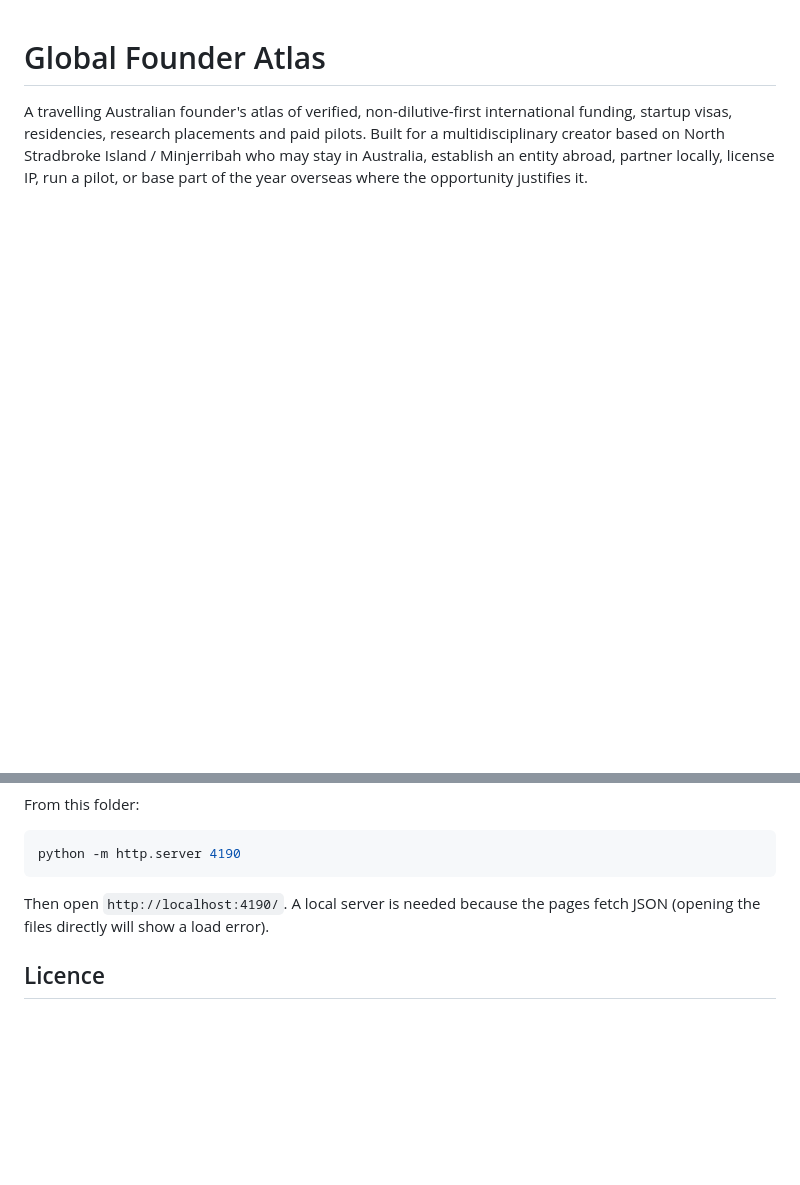
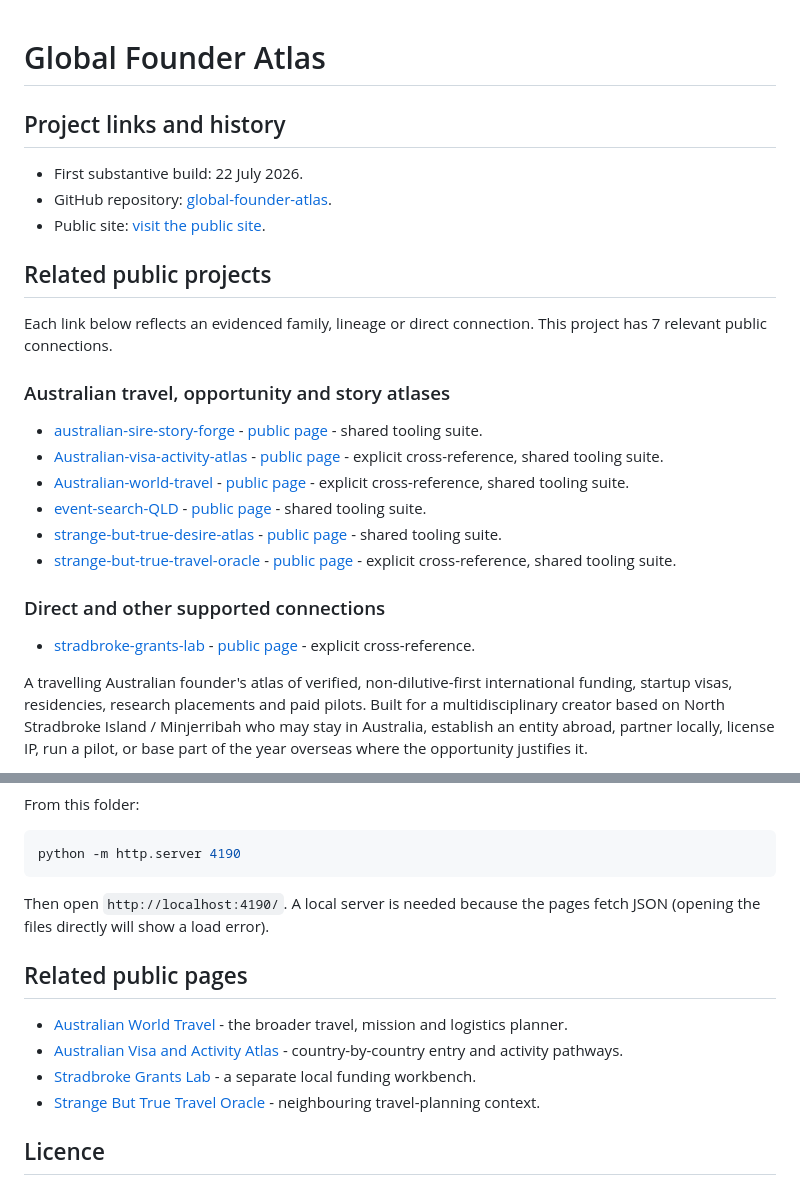
Before and after one commit to auraofintelligence/global-founder-atlas, a Markdown page: README.md, 2 parts joined by grey strips. GitHub-like rendering; blank space fills up the shorter version.

Commit message:
Improve project README and navigation

```diff
--- a/README.md
+++ b/README.md
@@ -1,3 +1,30 @@
 # Global Founder Atlas
 
+<!-- github-organisation:start -->
+
+## Project links and history
+
+- First substantive build: 22 July 2026.
+- GitHub repository: [global-founder-atlas](https://github.com/auraofintelligence/global-founder-atlas).
+- Public site: [visit the public site](https://auraofintelligence.github.io/global-founder-atlas/).
+
+## Related public projects
+
+Each link below reflects an evidenced family, lineage or direct connection. This project has 7 relevant public connections.
+
+### Australian travel, opportunity and story atlases
+
+- [australian-sire-story-forge](https://github.com/auraofintelligence/australian-sire-story-forge) - [public page](https://auraofintelligence.github.io/australian-sire-story-forge/) - shared tooling suite.
+- [Australian-visa-activity-atlas](https://github.com/auraofintelligence/Australian-visa-activity-atlas) - [public page](https://auraofintelligence.github.io/Australian-visa-activity-atlas/) - explicit cross-reference, shared tooling suite.
+- [Australian-world-travel](https://github.com/auraofintelligence/Australian-world-travel) - [public page](https://auraofintelligence.github.io/Australian-world-travel/) - explicit cross-reference, shared tooling suite.
+- [event-search-QLD](https://github.com/auraofintelligence/event-search-QLD) - [public page](https://auraofintelligence.github.io/event-search-QLD/) - shared tooling suite.
+- [strange-but-true-desire-atlas](https://github.com/auraofintelligence/strange-but-true-desire-atlas) - [public page](https://auraofintelligence.github.io/strange-but-true-desire-atlas/) - shared tooling suite.
+- [strange-but-true-travel-oracle](https://github.com/auraofintelligence/strange-but-true-travel-oracle) - [public page](https://auraofintelligence.github.io/strange-but-true-travel-oracle/) - explicit cross-reference, shared tooling suite.
+
+### Direct and other supported connections
+
+- [stradbroke-grants-lab](https://github.com/auraofintelligence/stradbroke-grants-lab) - [public page](https://auraofintelligence.github.io/stradbroke-grants-lab/) - explicit cross-reference.
+
+<!-- github-organisation:end -->
+
 A travelling Australian founder's atlas of verified, non-dilutive-first international funding, startup visas, residencies, research placements and paid pilots. Built for a multidisciplinary creator based on North Stradbroke Island / Minjerribah who may stay in Australia, establish an entity abroad, partner locally, license IP, run a pilot, or base part of the year overseas where the opportunity justifies it.
@@ -49,6 +78,13 @@ python -m http.server 4190
 
 Then open `http://localhost:4190/`. A local server is needed because the pages fetch JSON (opening the files directly will show a load error).
 
+## Related public pages
+
+- [Australian World Travel](https://auraofintelligence.github.io/Australian-world-travel/) - the broader travel, mission and logistics planner.
+- [Australian Visa and Activity Atlas](https://auraofintelligence.github.io/Australian-visa-activity-atlas/) - country-by-country entry and activity pathways.
+- [Stradbroke Grants Lab](https://auraofintelligence.github.io/stradbroke-grants-lab/) - a separate local funding workbench.
+- [Strange But True Travel Oracle](https://auraofintelligence.github.io/strange-but-true-travel-oracle/) - neighbouring travel-planning context.
+
 ## Licence
 
 Strange But True Public Source Licence. See `LICENCE.md`. Non-commercial use is free with credit; commercial and corporate rights stay with Luke Nathan Hayes.
```
Also changed, not shown: other parts of README.md (+2 -0 lines).
